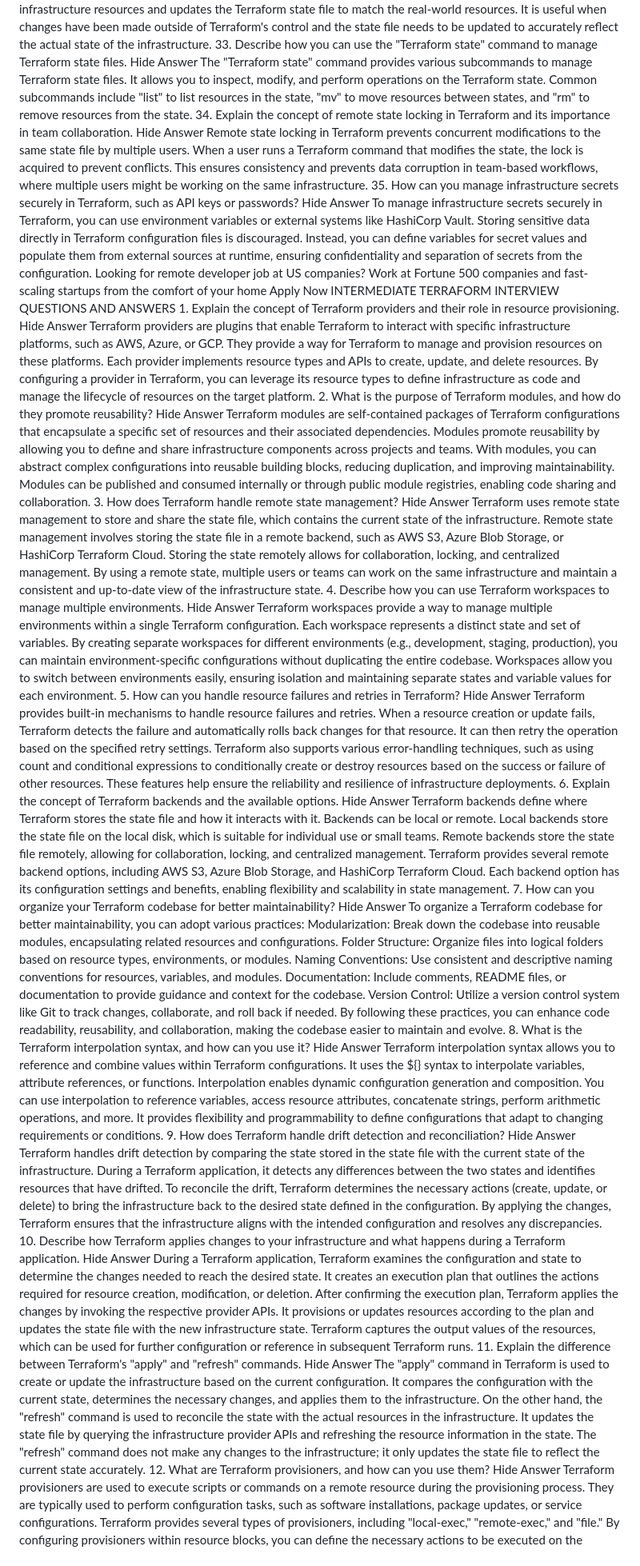
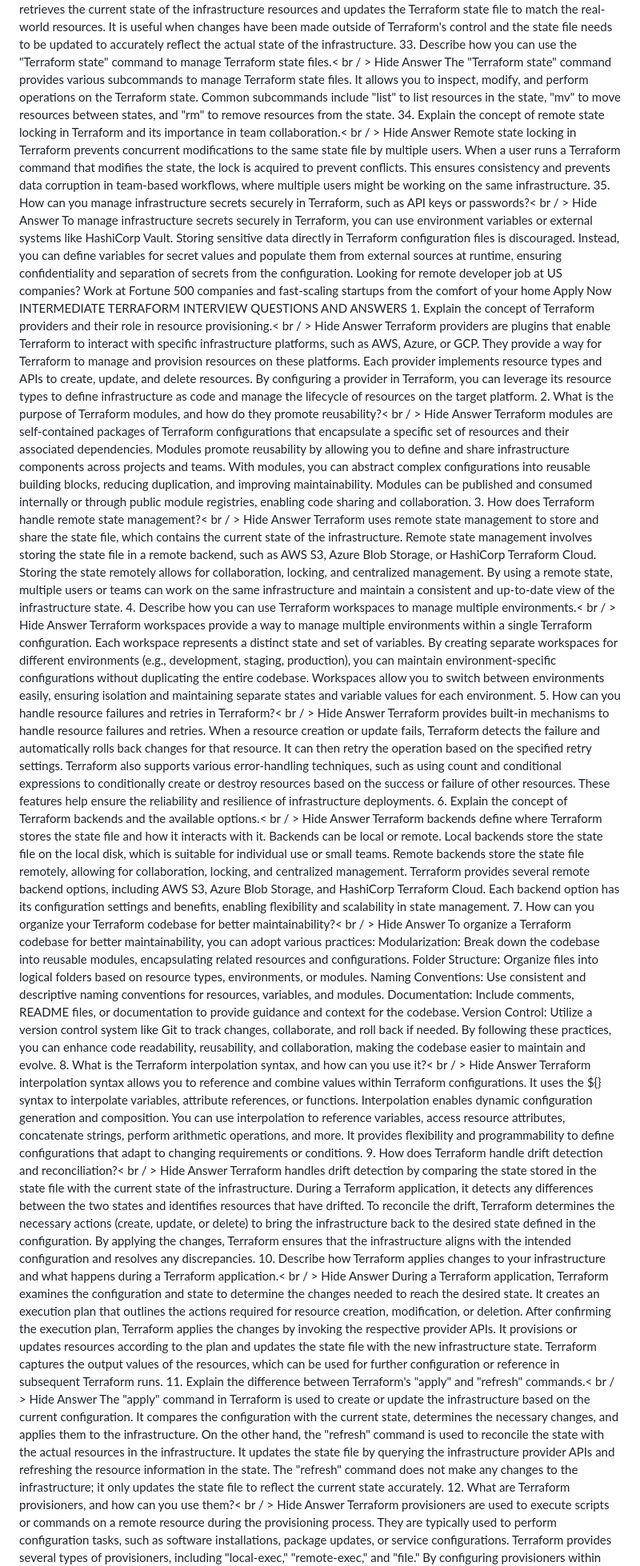
Before and after one commit to gunjankhanal/Terraform, a Markdown page: README.md, the part around one of its changes. Shown at 80% size. Drawn GitHub-style.

```diff
--- a/README.md
+++ b/README.md
@@ -176,16 +176,16 @@ What is the purpose of the "Terraform refresh" command, and when would you use i
 Hide Answer
 The "Terraform refresh" command retrieves the current state of the infrastructure resources and updates the Terraform state file to match the real-world resources. It is useful when changes have been made outside of Terraform's control and the state file needs to be updated to accurately reflect the actual state of the infrastructure.
 33.
-Describe how you can use the "Terraform state" command to manage Terraform state files.
+Describe how you can use the "Terraform state" command to manage Terraform state files.< br / >
 Hide Answer
 The "Terraform state" command provides various subcommands to manage Terraform state files. It allows you to inspect, modify, and perform operations on the Terraform state. Common subcommands include "list" to list resources in the state, "mv" to move resources between states, and "rm" to remove resources from the state.
 34.
-Explain the concept of remote state locking in Terraform and its importance in team collaboration.
+Explain the concept of remote state locking in Terraform and its importance in team collaboration.< br / >
 Hide Answer
 Remote state locking in Terraform prevents concurrent modifications to the same state file by multiple users. When a user runs a Terraform command that modifies the state, the lock is acquired to prevent conflicts.
 This ensures consistency and prevents data corruption in team-based workflows, where multiple users might be working on the same infrastructure.
 35.
-How can you manage infrastructure secrets securely in Terraform, such as API keys or passwords?
+How can you manage infrastructure secrets securely in Terraform, such as API keys or passwords?< br / >
 Hide Answer
 To manage infrastructure secrets securely in Terraform, you can use environment variables or external systems like HashiCorp Vault. Storing sensitive data directly in Terraform configuration files is discouraged. Instead, you can define variables for secret values and populate them from external sources at runtime, ensuring confidentiality and separation of secrets from the configuration.
 Looking for remote developer job at US companies?
@@ -193,37 +193,37 @@ Work at Fortune 500 companies and fast-scaling startups from the comfort of your
 Apply Now
 INTERMEDIATE TERRAFORM INTERVIEW QUESTIONS AND ANSWERS
 1.
-Explain the concept of Terraform providers and their role in resource provisioning.
+Explain the concept of Terraform providers and their role in resource provisioning.< br / >
 Hide Answer
 Terraform providers are plugins that enable Terraform to interact with specific infrastructure platforms, such as AWS, Azure, or GCP. They provide a way for Terraform to manage and provision resources on these platforms. Each provider implements resource types and APIs to create, update, and delete resources.
 By configuring a provider in Terraform, you can leverage its resource types to define infrastructure as code and manage the lifecycle of resources on the target platform.
 2.
-What is the purpose of Terraform modules, and how do they promote reusability?
+What is the purpose of Terraform modules, and how do they promote reusability?< br / >
 Hide Answer
 Terraform modules are self-contained packages of Terraform configurations that encapsulate a specific set of resources and their associated dependencies. Modules promote reusability by allowing you to define and share infrastructure components across projects and teams.
 With modules, you can abstract complex configurations into reusable building blocks, reducing duplication, and improving maintainability. Modules can be published and consumed internally or through public module registries, enabling code sharing and collaboration.
 3.
-How does Terraform handle remote state management?
+How does Terraform handle remote state management?< br / >
 Hide Answer
 Terraform uses remote state management to store and share the state file, which contains the current state of the infrastructure. Remote state management involves storing the state file in a remote backend, such as AWS S3, Azure Blob Storage, or HashiCorp Terraform Cloud.
 Storing the state remotely allows for collaboration, locking, and centralized management. By using a remote state, multiple users or teams can work on the same infrastructure and maintain a consistent and up-to-date view of the infrastructure state.
 4.
-Describe how you can use Terraform workspaces to manage multiple environments.
+Describe how you can use Terraform workspaces to manage multiple environments.< br / >
 Hide Answer
 Terraform workspaces provide a way to manage multiple environments within a single Terraform configuration. Each workspace represents a distinct state and set of variables. By creating separate workspaces for different environments (e.g., development, staging, production), you can maintain environment-specific configurations without duplicating the entire codebase.
 Workspaces allow you to switch between environments easily, ensuring isolation and maintaining separate states and variable values for each environment.
 5.
-How can you handle resource failures and retries in Terraform?
+How can you handle resource failures and retries in Terraform?< br / >
 Hide Answer
 Terraform provides built-in mechanisms to handle resource failures and retries. When a resource creation or update fails, Terraform detects the failure and automatically rolls back changes for that resource. It can then retry the operation based on the specified retry settings.
 Terraform also supports various error-handling techniques, such as using count and conditional expressions to conditionally create or destroy resources based on the success or failure of other resources. These features help ensure the reliability and resilience of infrastructure deployments.
 6.
-Explain the concept of Terraform backends and the available options.
+Explain the concept of Terraform backends and the available options.< br / >
 Hide Answer
 Terraform backends define where Terraform stores the state file and how it interacts with it. Backends can be local or remote. Local backends store the state file on the local disk, which is suitable for individual use or small teams. Remote backends store the state file remotely, allowing for collaboration, locking, and centralized management.
 Terraform provides several remote backend options, including AWS S3, Azure Blob Storage, and HashiCorp Terraform Cloud. Each backend option has its configuration settings and benefits, enabling flexibility and scalability in state management.
 7.
-How can you organize your Terraform codebase for better maintainability?
+How can you organize your Terraform codebase for better maintainability?< br / >
 Hide Answer
 To organize a Terraform codebase for better maintainability, you can adopt various practices:
 Modularization: Break down the codebase into reusable modules, encapsulating related resources and configurations.
@@ -233,27 +233,27 @@ Documentation: Include comments, README files, or documentation to provide guida
 Version Control: Utilize a version control system like Git to track changes, collaborate, and roll back if needed.
 By following these practices, you can enhance code readability, reusability, and collaboration, making the codebase easier to maintain and evolve.
 8.
-What is the Terraform interpolation syntax, and how can you use it?
+What is the Terraform interpolation syntax, and how can you use it?< br / >
 Hide Answer
 Terraform interpolation syntax allows you to reference and combine values within Terraform configurations. It uses the ${} syntax to interpolate variables, attribute references, or functions. Interpolation enables dynamic configuration generation and composition.
 You can use interpolation to reference variables, access resource attributes, concatenate strings, perform arithmetic operations, and more. It provides flexibility and programmability to define configurations that adapt to changing requirements or conditions.
 9.
-How does Terraform handle drift detection and reconciliation?
+How does Terraform handle drift detection and reconciliation?< br / >
 Hide Answer
 Terraform handles drift detection by comparing the state stored in the state file with the current state of the infrastructure. During a Terraform application, it detects any differences between the two states and identifies resources that have drifted.
 To reconcile the drift, Terraform determines the necessary actions (create, update, or delete) to bring the infrastructure back to the desired state defined in the configuration. By applying the changes, Terraform ensures that the infrastructure aligns with the intended configuration and resolves any discrepancies.
 10.
-Describe how Terraform applies changes to your infrastructure and what happens during a Terraform application.
+Describe how Terraform applies changes to your infrastructure and what happens during a Terraform application.< br / >
 Hide Answer
 During a Terraform application, Terraform examines the configuration and state to determine the changes needed to reach the desired state. It creates an execution plan that outlines the actions required for resource creation, modification, or deletion. After confirming the execution plan, Terraform applies the changes by invoking the respective provider APIs.
 It provisions or updates resources according to the plan and updates the state file with the new infrastructure state. Terraform captures the output values of the resources, which can be used for further configuration or reference in subsequent Terraform runs.
 11.
-Explain the difference between Terraform's "apply" and "refresh" commands.
+Explain the difference between Terraform's "apply" and "refresh" commands.< br / >
 Hide Answer
 The "apply" command in Terraform is used to create or update the infrastructure based on the current configuration. It compares the configuration with the current state, determines the necessary changes, and applies them to the infrastructure.
 On the other hand, the "refresh" command is used to reconcile the state with the actual resources in the infrastructure. It updates the state file by querying the infrastructure provider APIs and refreshing the resource information in the state. The "refresh" command does not make any changes to the infrastructure; it only updates the state file to reflect the current state accurately.
 12.
-What are Terraform provisioners, and how can you use them?
+What are Terraform provisioners, and how can you use them?< br / >
 Hide Answer
 Terraform provisioners are used to execute scripts or commands on a remote resource during the provisioning process. They are typically used to perform configuration tasks, such as software installations, package updates, or service configurations.
 Terraform provides several types of provisioners, including "local-exec," "remote-exec," and "file." By configuring provisioners within resource blocks, you can define the necessary actions to be executed on the provisioned resources, ensuring they are properly configured after creation or update.
```
Also changed, not shown: other parts of README.md (+82 -82 lines).
